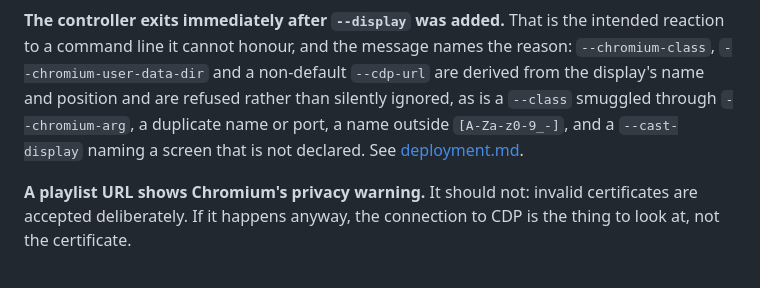
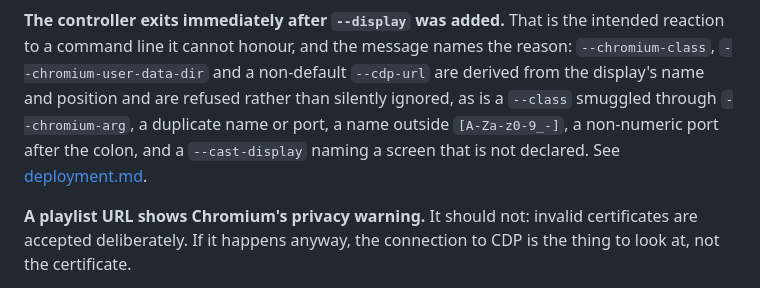
Before and after one commit to philippderdiedas/miniclientcontrol, a Markdown page: docs/troubleshooting.md, the part around the change. GitHub-like rendering.

Commit message:
Name the refusals and the flags exactly

```diff
--- a/docs/troubleshooting.md
+++ b/docs/troubleshooting.md
@@ -47,8 +47,9 @@ That is the intended reaction to a command line it cannot honour, and the messag
 names the reason: `--chromium-class`, `--chromium-user-data-dir` and a non-default
 `--cdp-url` are derived from the display's name and position and are refused
 rather than silently ignored, as is a `--class` smuggled through
-`--chromium-arg`, a duplicate name or port, a name outside `[A-Za-z0-9_-]`, and a
-`--cast-display` naming a screen that is not declared. See
+`--chromium-arg`, a duplicate name or port, a name outside `[A-Za-z0-9_-]`, a
+non-numeric port after the colon, and a `--cast-display` naming a screen that is
+not declared. See
 [deployment.md](deployment.md#flags-that-are-refused-rather-than-ignored).
 
 **A playlist URL shows Chromium's privacy warning.**
```
Also changed, not shown: docs/deployment.md (+1 -1 lines).
